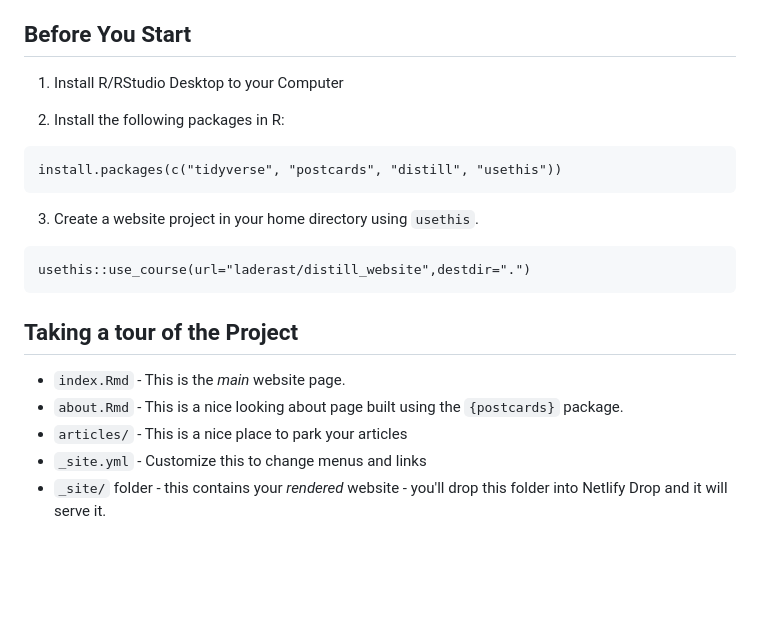
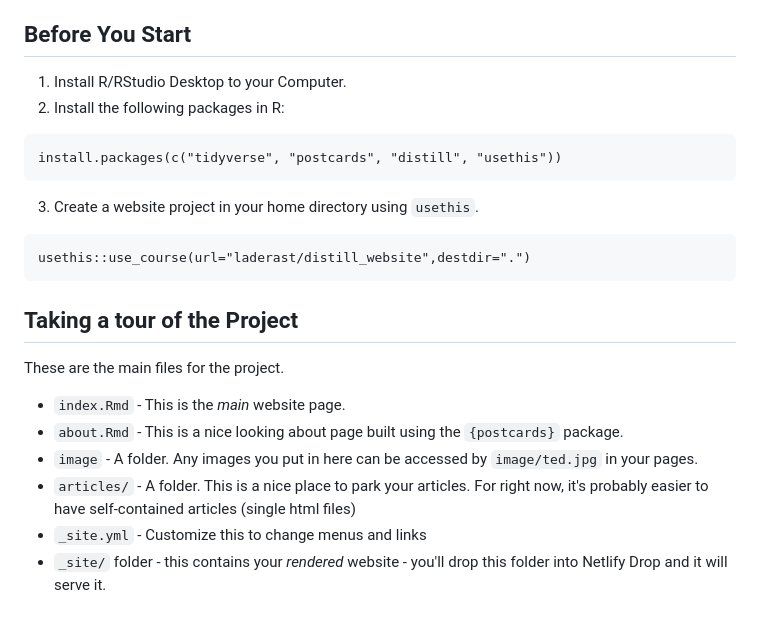
Before and after one commit to laderast/laderast.github.io, a Markdown page: README.md, the part around the change printed below. Drawn GitHub-style; blank space fills up the shorter version.

````diff
--- a/README.md
+++ b/README.md
@@ -14,8 +14,7 @@ Ted Laderas
 
 ## Before You Start
 
-1. Install R/RStudio Desktop to your Computer
-
+1. Install R/RStudio Desktop to your Computer.
 2. Install the following packages in R:
 
 ```
@@ -30,9 +29,12 @@ usethis::use_course(url="laderast/distill_website",destdir=".")
 
 ## Taking a tour of the Project
 
+These are the main files for the project.
+
 - `index.Rmd` - This is the *main* website page.
 - `about.Rmd` - This is a nice looking about page built using the `{postcards}` package.
-- `articles/` - This is a nice place to park your articles
+- `image` - A folder. Any images you put in here can be accessed by `image/ted.jpg` in your pages.
+- `articles/` - A folder. This is a nice place to park your articles. For right now, it's probably easier to have self-contained articles (single html files)
 - `_site.yml` - Customize this to change menus and links
 - `_site/` folder - this contains your *rendered* website - you'll drop this folder into Netlify Drop and it will serve it.
 
````
Also changed, not shown: other parts of README.md (+81 -6 lines), image/build-website.png (added), image/site_name.png (added), image/site_name2.png (added).
